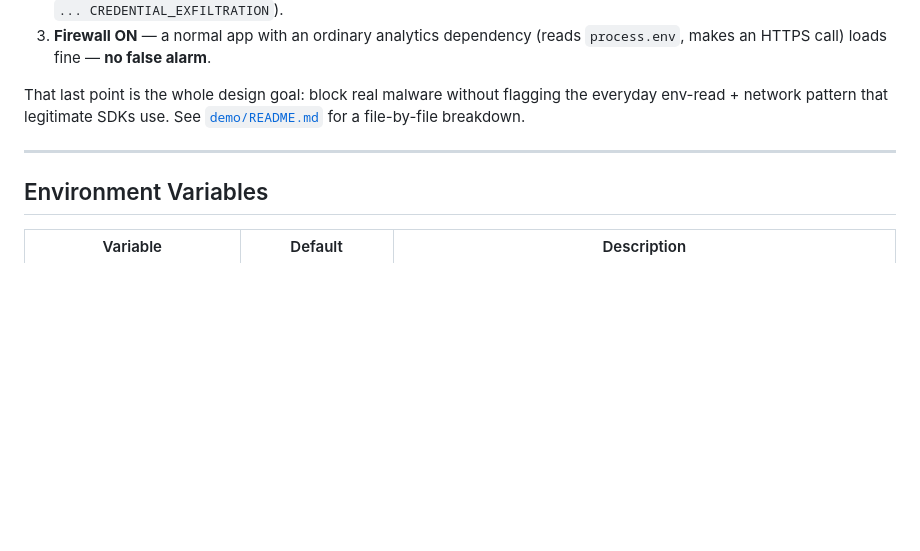
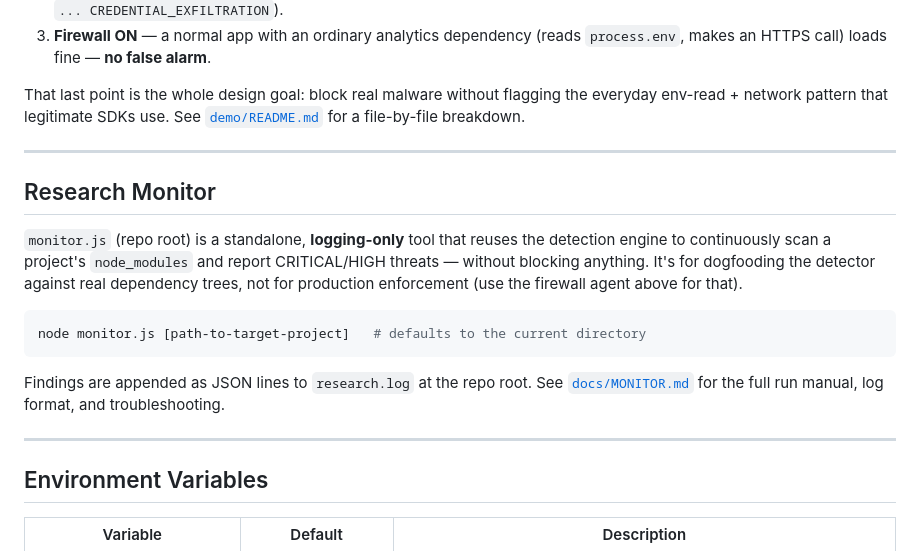
Before and after one commit to holeyfield33-art/runtime-firewall-mvp, a Markdown page: README.md, the part around the change. GitHub-like rendering; blank space fills up the shorter version.

````diff
--- a/README.md
+++ b/README.md
@@ -152,6 +152,24 @@ the everyday env-read + network pattern that legitimate SDKs use. See
 
 ---
 
+## Research Monitor
+
+`monitor.js` (repo root) is a standalone, **logging-only** tool that reuses
+the detection engine to continuously scan a project's `node_modules` and
+report CRITICAL/HIGH threats — without blocking anything. It's for
+dogfooding the detector against real dependency trees, not for production
+enforcement (use the firewall agent above for that).
+
+```bash
+node monitor.js [path-to-target-project]   # defaults to the current directory
+```
+
+Findings are appended as JSON lines to `research.log` at the repo root. See
+[`docs/MONITOR.md`](docs/MONITOR.md) for the full run manual, log format,
+and troubleshooting.
+
+---
+
 ## Environment Variables
 
 | Variable | Default | Description |
````
Also changed, not shown: CHANGELOG.md (+8 -0 lines), docs/MONITOR.md (added, +122 -0 lines).
